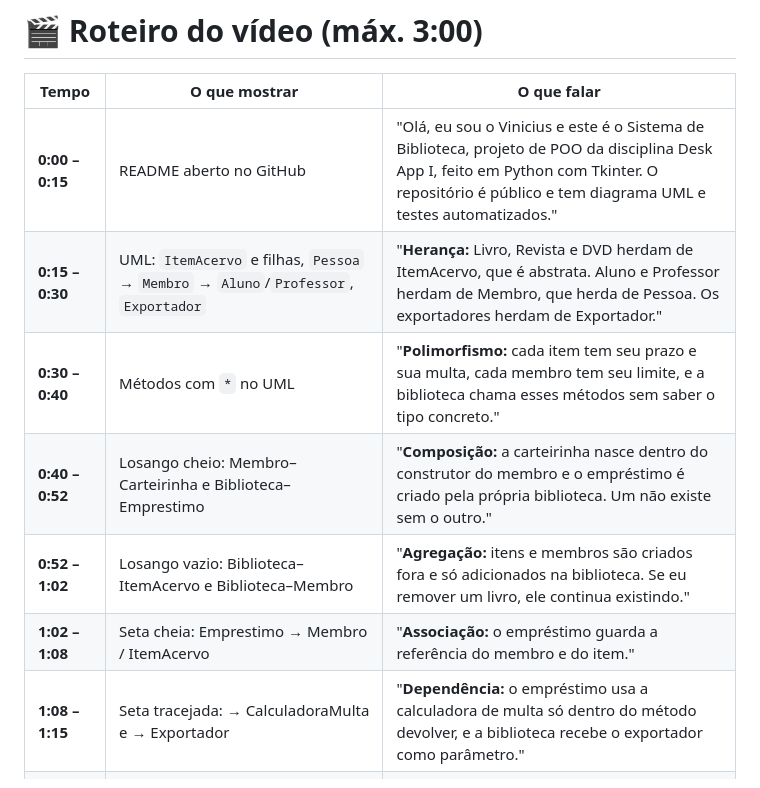
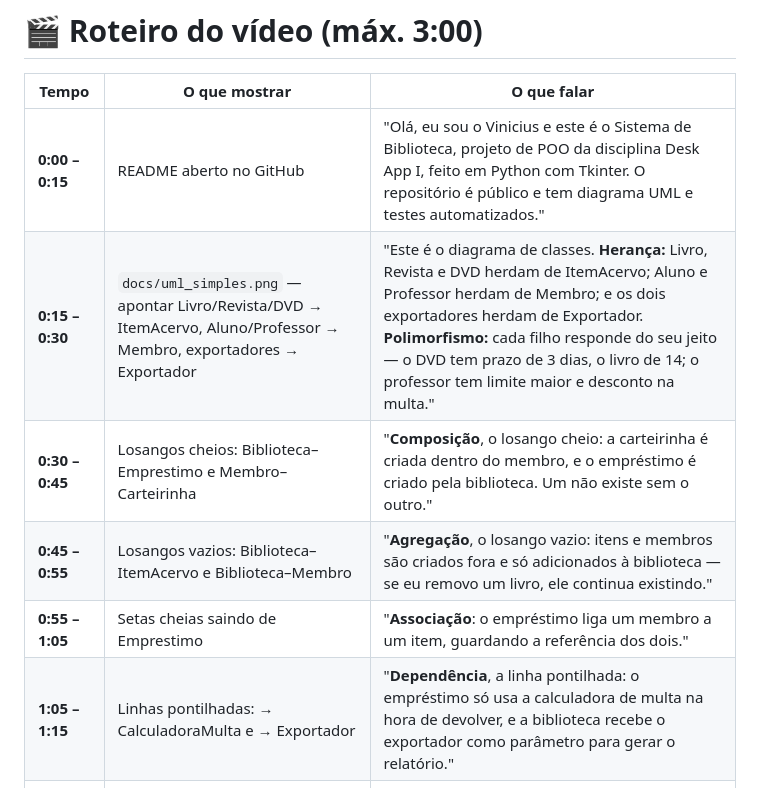
Before and after one commit to VinyCrz/sistema-biblioteca, a Markdown page: ROTEIRO_VIDEO.md, the part around the change. Rendered like a GitHub page.

```diff
--- a/ROTEIRO_VIDEO.md
+++ b/ROTEIRO_VIDEO.md
@@ -3,12 +3,11 @@
 | Tempo | O que mostrar | O que falar |
 |---|---|---|
 | **0:00 – 0:15** | README aberto no GitHub | "Olá, eu sou o Vinicius e este é o Sistema de Biblioteca, projeto de POO da disciplina Desk App I, feito em Python com Tkinter. O repositório é público e tem diagrama UML e testes automatizados." |
-| **0:15 – 0:30** | UML: `ItemAcervo` e filhas, `Pessoa` → `Membro` → `Aluno`/`Professor`, `Exportador` | "**Herança:** Livro, Revista e DVD herdam de ItemAcervo, que é abstrata. Aluno e Professor herdam de Membro, que herda de Pessoa. Os exportadores herdam de Exportador." |
-| **0:30 – 0:40** | Métodos com `*` no UML | "**Polimorfismo:** cada item tem seu prazo e sua multa, cada membro tem seu limite, e a biblioteca chama esses métodos sem saber o tipo concreto." |
-| **0:40 – 0:52** | Losango cheio: Membro–Carteirinha e Biblioteca–Emprestimo | "**Composição:** a carteirinha nasce dentro do construtor do membro e o empréstimo é criado pela própria biblioteca. Um não existe sem o outro." |
-| **0:52 – 1:02** | Losango vazio: Biblioteca–ItemAcervo e Biblioteca–Membro | "**Agregação:** itens e membros são criados fora e só adicionados na biblioteca. Se eu remover um livro, ele continua existindo." |
-| **1:02 – 1:08** | Seta cheia: Emprestimo → Membro / ItemAcervo | "**Associação:** o empréstimo guarda a referência do membro e do item." |
-| **1:08 – 1:15** | Seta tracejada: → CalculadoraMulta e → Exportador | "**Dependência:** o empréstimo usa a calculadora de multa só dentro do método devolver, e a biblioteca recebe o exportador como parâmetro." |
+| **0:15 – 0:30** | `docs/uml_simples.png` — apontar Livro/Revista/DVD → ItemAcervo, Aluno/Professor → Membro, exportadores → Exportador | "Este é o diagrama de classes. **Herança:** Livro, Revista e DVD herdam de ItemAcervo; Aluno e Professor herdam de Membro; e os dois exportadores herdam de Exportador. **Polimorfismo:** cada filho responde do seu jeito — o DVD tem prazo de 3 dias, o livro de 14; o professor tem limite maior e desconto na multa." |
+| **0:30 – 0:45** | Losangos cheios: Biblioteca–Emprestimo e Membro–Carteirinha | "**Composição**, o losango cheio: a carteirinha é criada dentro do membro, e o empréstimo é criado pela biblioteca. Um não existe sem o outro." |
+| **0:45 – 0:55** | Losangos vazios: Biblioteca–ItemAcervo e Biblioteca–Membro | "**Agregação**, o losango vazio: itens e membros são criados fora e só adicionados à biblioteca — se eu removo um livro, ele continua existindo." |
+| **0:55 – 1:05** | Setas cheias saindo de Emprestimo | "**Associação**: o empréstimo liga um membro a um item, guardando a referência dos dois." |
+| **1:05 – 1:15** | Linhas pontilhadas: → CalculadoraMulta e → Exportador | "**Dependência**, a linha pontilhada: o empréstimo só usa a calculadora de multa na hora de devolver, e a biblioteca recebe o exportador como parâmetro para gerar o relatório." |
 | **1:15 – 1:35** | `pessoas.py` (`# COMPOSIÇÃO` no `Membro.__init__`), `emprestimo.py` (`devolver`), `biblioteca.py` (`emprestar`) | "No código, cada relação está marcada com um comentário. Aqui o membro cria a carteirinha; aqui o devolver usa a calculadora; e aqui o emprestar verifica o limite de forma polimórfica." |
 | **1:35 – 1:50** | `python3 app.py` → aba **Acervo**: cadastrar Livro (L3, "O Cortiço", 1890, Aluísio Azevedo) e digitar "machado" na pesquisa | "Na aba Acervo eu cadastro um livro — repare que o campo extra muda conforme o tipo — e a pesquisa filtra enquanto eu digito." |
 | **1:50 – 2:00** | Aba **Membros**: cadastrar Aluno (Bruno, 111.222.333-44, A002, ADS) | "Cadastro um aluno e a carteirinha é gerada automaticamente com validade de um ano." |
```
Also changed, not shown: README.md (+9 -1 lines), docs/uml_simples.png (added), 1 other file.
